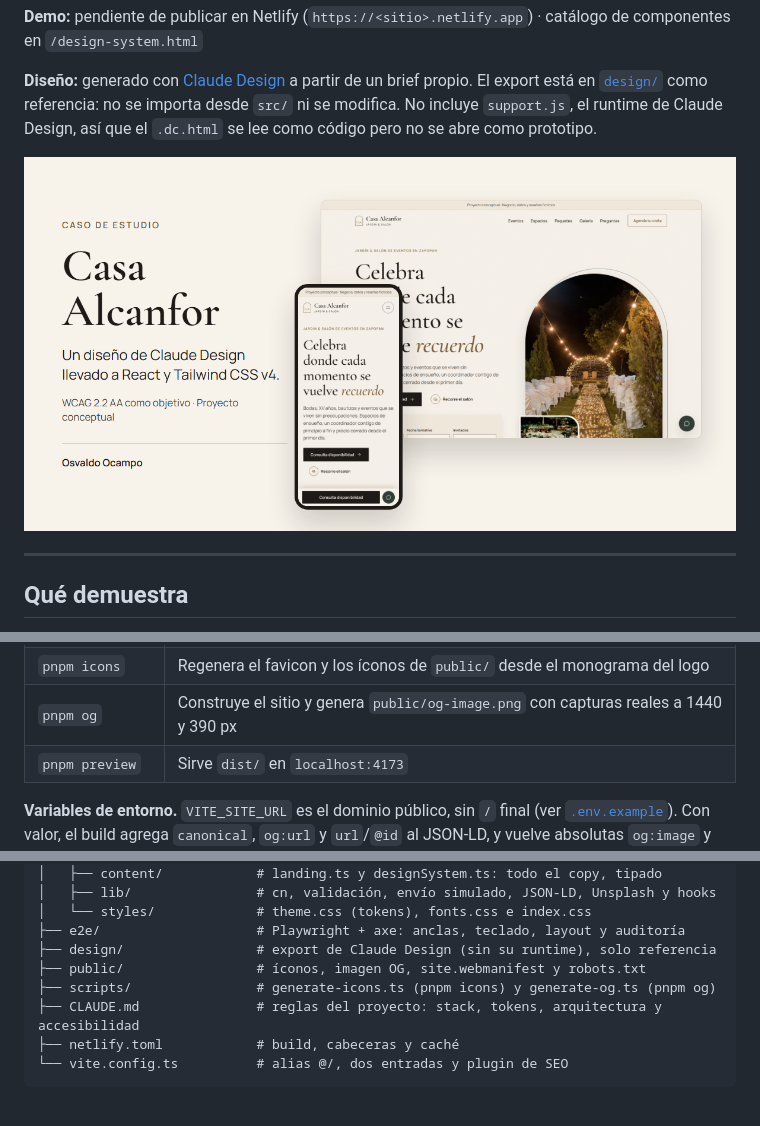
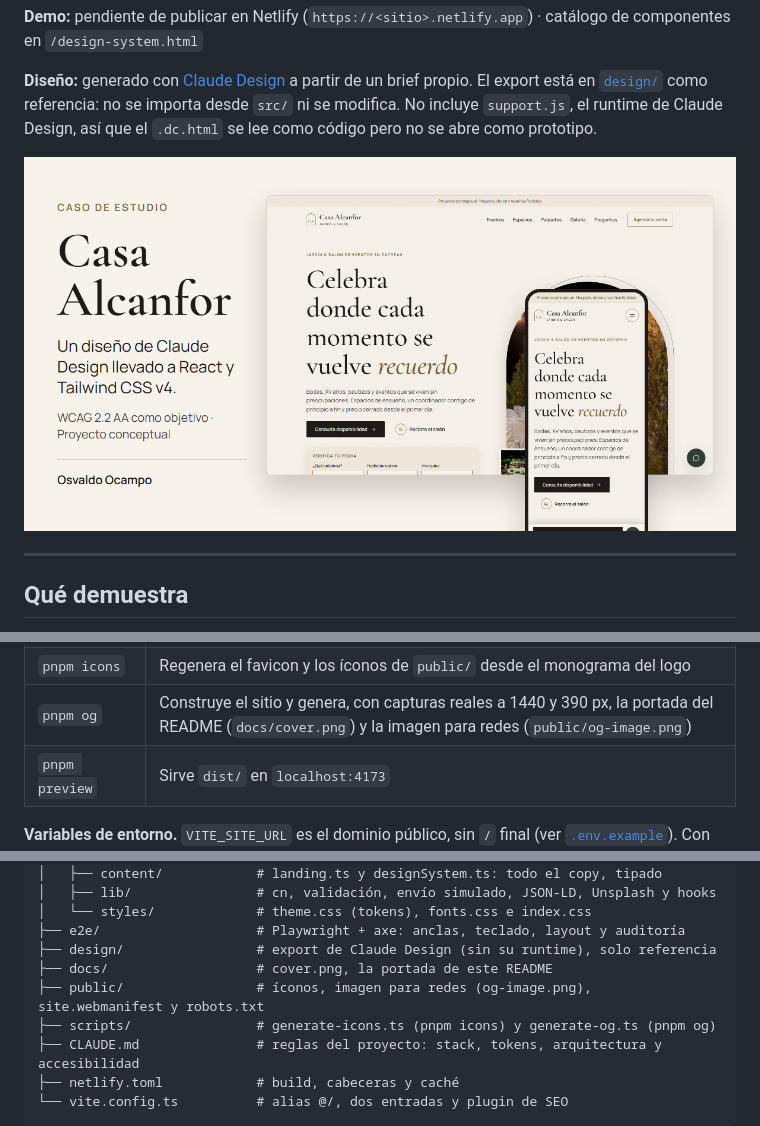
Before and after one commit to Osvalam86/casa-alcanfor-claude-design, a Markdown page: README.md, 3 parts joined by grey strips. Drawn GitHub-style; pictures changed too: docs/cover.png (added), public/og-image.png; blank space fills up the shorter version.

```diff
--- a/README.md
+++ b/README.md
@@ -6,7 +6,7 @@ Caso de estudio de maquetación y accesibilidad: la landing de un jardín y sal
 
 **Diseño:** generado con [Claude Design](https://claude.ai) a partir de un brief propio. El export está en [`design/`](design/) como referencia: no se importa desde `src/` ni se modifica. No incluye `support.js`, el runtime de Claude Design, así que el `.dc.html` se lee como código pero no se abre como prototipo.
 
-[![La landing de Casa Alcanfor en un escritorio y en un teléfono: el titular «Celebra donde cada momento se vuelve recuerdo», la franja de proyecto conceptual y la foto nocturna de un pasillo de ceremonia con luces colgantes. Texto: Caso de estudio. Casa Alcanfor. Un diseño de Claude Design llevado a React y Tailwind CSS v4. WCAG 2.2 AA como objetivo · Proyecto conceptual. Osvaldo Ocampo.](public/og-image.png)](public/og-image.png)
+[![La primera pantalla de Casa Alcanfor en un escritorio, con el titular «Celebra donde cada momento se vuelve recuerdo», la franja de proyecto conceptual y el botón «Consulta disponibilidad»; encima de la foto en arco del escritorio, la misma pantalla en un teléfono. A la izquierda, el texto: Caso de estudio. Casa Alcanfor. Un diseño de Claude Design llevado a React y Tailwind CSS v4. WCAG 2.2 AA como objetivo · Proyecto conceptual. Osvaldo Ocampo.](docs/cover.png)](docs/cover.png)
 
 ---
 
@@ -130,7 +130,7 @@ Abre <http://localhost:5173>. Para las pruebas, descarga primero el navegador: `
 | `pnpm lint` | ESLint con `jsx-a11y` en modo strict |
 | `pnpm test:e2e` | Build + Playwright y axe a 390 y 1440 px |
 | `pnpm icons` | Regenera el favicon y los íconos de `public/` desde el monograma del logo |
-| `pnpm og` | Construye el sitio y genera `public/og-image.png` con capturas reales a 1440 y 390 px |
+| `pnpm og` | Construye el sitio y genera, con capturas reales a 1440 y 390 px, la portada del README (`docs/cover.png`) y la imagen para redes (`public/og-image.png`) |
 | `pnpm preview` | Sirve `dist/` en `localhost:4173` |
 
 **Variables de entorno.** `VITE_SITE_URL` es el dominio público, sin `/` final (ver [`.env.example`](.env.example)). Con valor, el build agrega `canonical`, `og:url` y `url`/`@id` al JSON-LD, y vuelve absolutas `og:image` y `twitter:image`; vacía, omite todo eso. En local va en `.env.local` (ignorado por git).
@@ -155,7 +155,8 @@ casa-alcanfor-claude-design/
 │   └── styles/             # theme.css (tokens), fonts.css e index.css
 ├── e2e/                    # Playwright + axe: anclas, teclado, layout y auditoría
 ├── design/                 # export de Claude Design (sin su runtime), solo referencia
-├── public/                 # íconos, imagen OG, site.webmanifest y robots.txt
+├── docs/                   # cover.png, la portada de este README
+├── public/                 # íconos, imagen para redes (og-image.png), site.webmanifest y robots.txt
 ├── scripts/                # generate-icons.ts (pnpm icons) y generate-og.ts (pnpm og)
 ├── CLAUDE.md               # reglas del proyecto: stack, tokens, arquitectura y accesibilidad
 ├── netlify.toml            # build, cabeceras y caché
```
Also changed, not shown: CLAUDE.md (+2 -2 lines), 2 other files.
